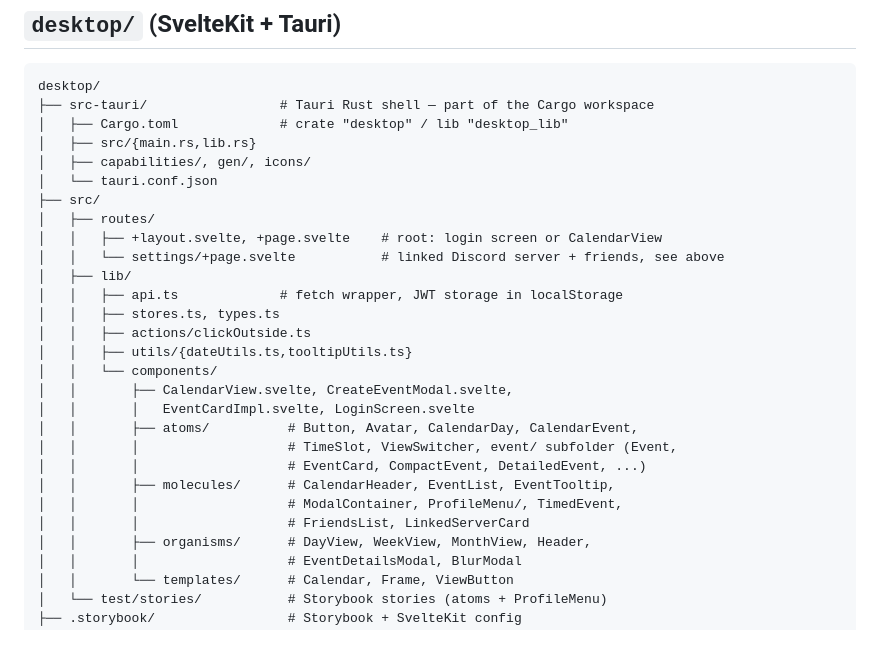
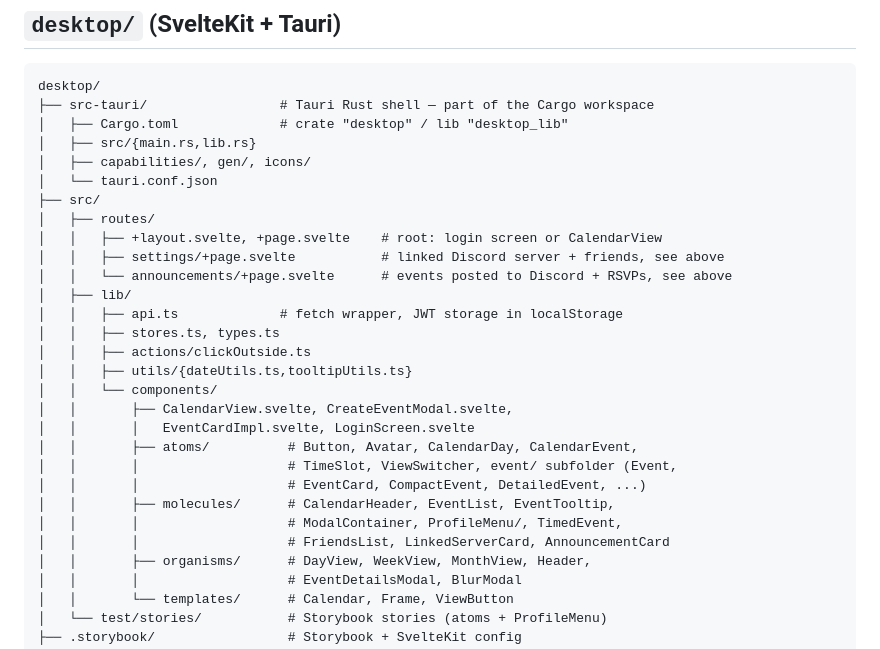
Before and after one commit to Souuum/friends-calendar, a Markdown page: CLAUDE.md, the part around one of its changes. Drawn GitHub-style.

```diff
--- a/CLAUDE.md
+++ b/CLAUDE.md
@@ -317,7 +368,8 @@ desktop/
 ├── src/
 │   ├── routes/
 │   │   ├── +layout.svelte, +page.svelte    # root: login screen or CalendarView
-│   │   └── settings/+page.svelte           # linked Discord server + friends, see above
+│   │   ├── settings/+page.svelte           # linked Discord server + friends, see above
+│   │   └── announcements/+page.svelte      # events posted to Discord + RSVPs, see above
 │   ├── lib/
 │   │   ├── api.ts             # fetch wrapper, JWT storage in localStorage
 │   │   ├── stores.ts, types.ts
@@ -331,7 +383,7 @@ desktop/
 │   │       │                   # EventCard, CompactEvent, DetailedEvent, ...)
 │   │       ├── molecules/      # CalendarHeader, EventList, EventTooltip,
 │   │       │                   # ModalContainer, ProfileMenu/, TimedEvent,
-│   │       │                   # FriendsList, LinkedServerCard
+│   │       │                   # FriendsList, LinkedServerCard, AnnouncementCard
 │   │       ├── organisms/      # DayView, WeekView, MonthView, Header,
 │   │       │                   # EventDetailsModal, BlurModal
 │   │       └── templates/      # Calendar, Frame, ViewButton
```
Also changed, not shown: other parts of CLAUDE.md (+51 -0 lines).
